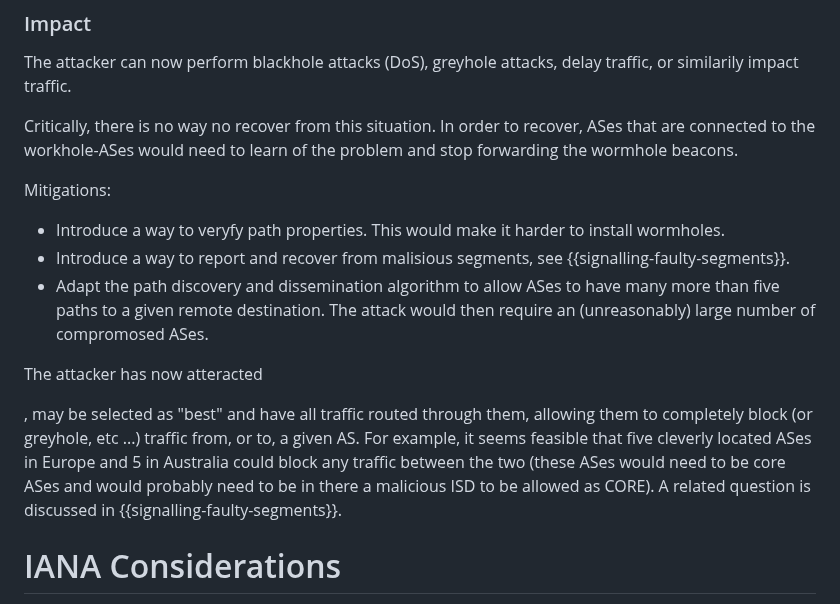
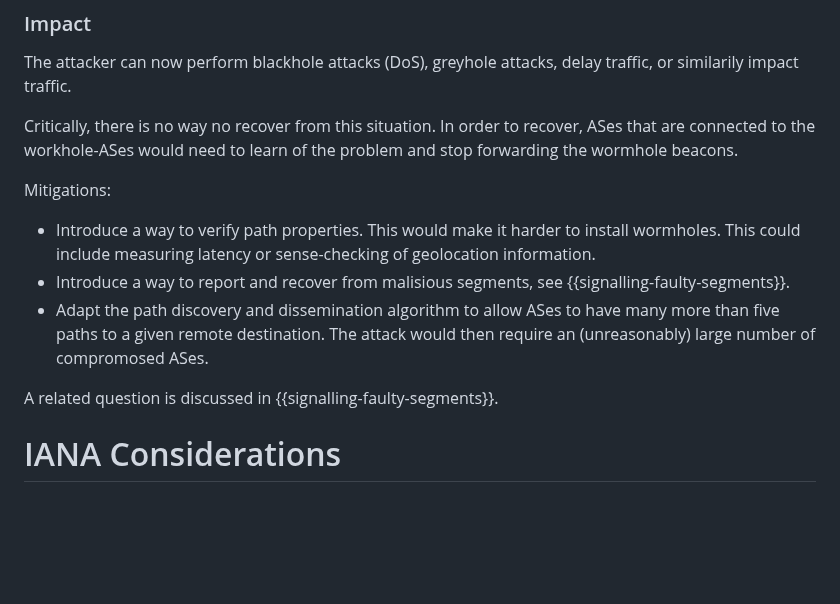
Before and after one commit to scionassociation/scion-research_I-D, a Markdown page: draft-meynell-panrg-scion-research-questions.md, the part around the change. Rendered like a GitHub page; blank space fills up the shorter version.

Commit message:
DoS with wormholes

```diff
--- a/draft-meynell-panrg-scion-research-questions.md
+++ b/draft-meynell-panrg-scion-research-questions.md
@@ -400,19 +400,13 @@ Critically, there is no way no recover from this situation. In order to recover,
 workhole-ASes would need to learn of the problem and stop forwarding the wormhole beacons.
 
 Mitigations:
-- Introduce a way to veryfy path properties. This would make it harder to install wormholes.
+- Introduce a way to verify path properties. This would make it harder to install wormholes.
+  This could include measuring latency or sense-checking of geolocation information.
 - Introduce a way to report and recover from malisious segments, see {{signalling-faulty-segments}}.
 - Adapt the path discovery and dissemination algorithm to allow ASes to have many more than five paths to
   a given remote destination. The attack would then require an (unreasonably) large number of compromosed ASes.
 
-
-The attacker has now atteracted
-
-, may be selected as "best" and have all traffic
-  routed through them, allowing them to completely block (or greyhole, etc ...) traffic from, or to, a given AS.
-  For example, it seems feasible that five cleverly located ASes in Europe and 5 in Australia could block any traffic
-  between the two (these ASes would need to be core ASes and would probably need to be in there a malicious ISD to be allowed as CORE).
-  A related question is discussed in {{signalling-faulty-segments}}.
+A related question is discussed in {{signalling-faulty-segments}}.
 
 
 # IANA Considerations
```
